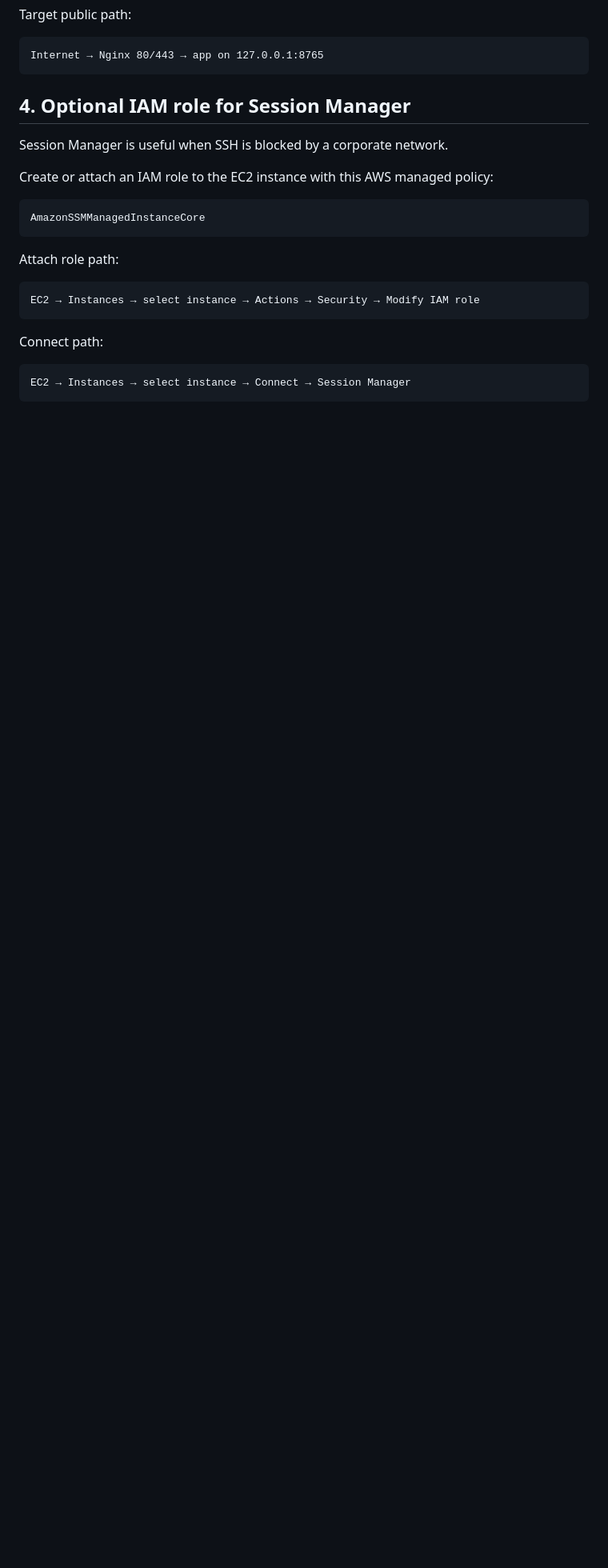
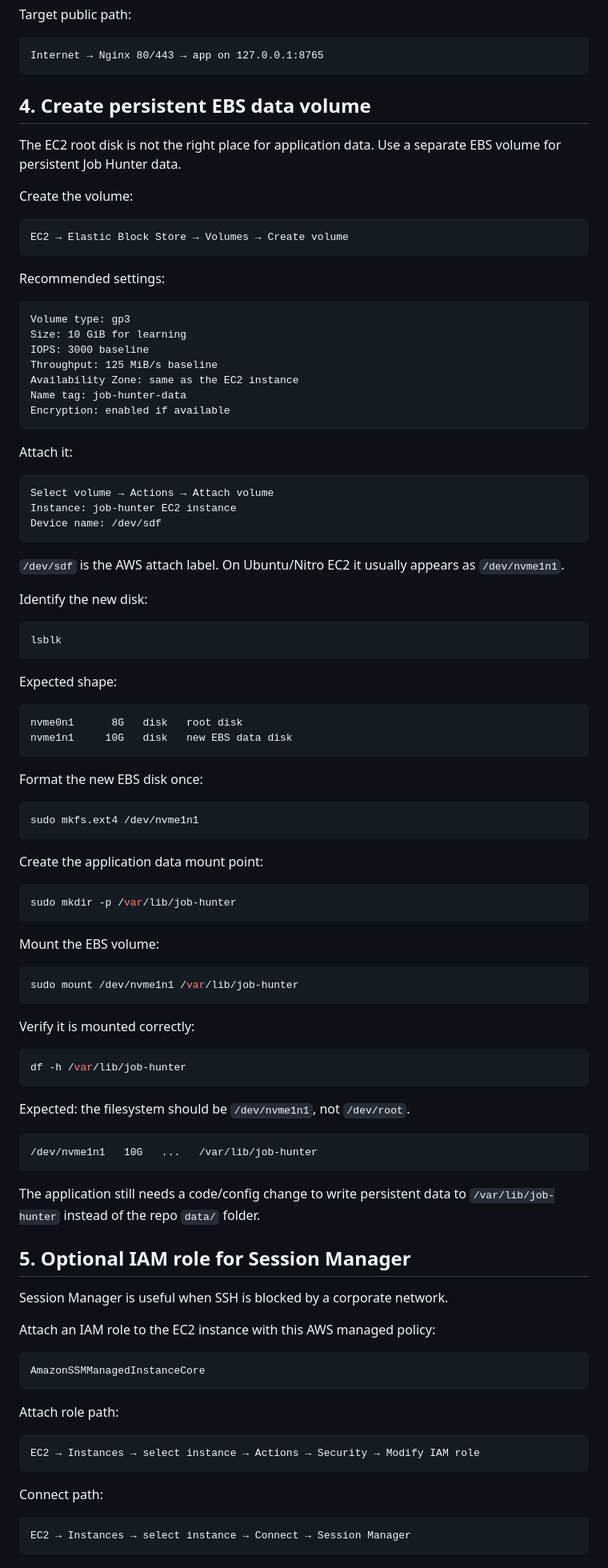
Before and after one commit to robvoto/job-hunter-agent, a Markdown page: docs/aws-ec2-setup.md, the part around one of its changes. Shown at 80% size. Drawn GitHub-style; blank space fills up the shorter version.

Commit message:
docs: add persistent EBS volume setup

````diff
--- a/docs/aws-ec2-setup.md
+++ b/docs/aws-ec2-setup.md
@@ -92,11 +87,88 @@ Target public path:
 Internet → Nginx 80/443 → app on 127.0.0.1:8765
 ```
 
-## 4. Optional IAM role for Session Manager
+## 4. Create persistent EBS data volume
+
+The EC2 root disk is not the right place for application data. Use a separate EBS volume for persistent Job Hunter data.
+
+Create the volume:
+
+```text
+EC2 → Elastic Block Store → Volumes → Create volume
+```
+
+Recommended settings:
+
+```text
+Volume type: gp3
+Size: 10 GiB for learning
+IOPS: 3000 baseline
+Throughput: 125 MiB/s baseline
+Availability Zone: same as the EC2 instance
+Name tag: job-hunter-data
+Encryption: enabled if available
+```
+
+Attach it:
+
+```text
+Select volume → Actions → Attach volume
+Instance: job-hunter EC2 instance
+Device name: /dev/sdf
+```
+
+`/dev/sdf` is the AWS attach label. On Ubuntu/Nitro EC2 it usually appears as `/dev/nvme1n1`.
+
+Identify the new disk:
+
+```bash
+lsblk
+```
+
+Expected shape:
+
+```text
+nvme0n1      8G   disk   root disk
+nvme1n1     10G   disk   new EBS data disk
+```
+
+Format the new EBS disk once:
+
+```bash
+sudo mkfs.ext4 /dev/nvme1n1
+```
+
+Create the application data mount point:
+
+```bash
+sudo mkdir -p /var/lib/job-hunter
+```
+
+Mount the EBS volume:
+
+```bash
+sudo mount /dev/nvme1n1 /var/lib/job-hunter
+```
+
+Verify it is mounted correctly:
+
+```bash
+df -h /var/lib/job-hunter
+```
+
+Expected: the filesystem should be `/dev/nvme1n1`, not `/dev/root`.
+
+```text
+/dev/nvme1n1   10G   ...   /var/lib/job-hunter
+```
+
+The application still needs a code/config change to write persistent data to `/var/lib/job-hunter` instead of the repo `data/` folder.
+
+## 5. Optional IAM role for Session Manager
 
 Session Manager is useful when SSH is blocked by a corporate network.
 
-Create or attach an IAM role to the EC2 instance with this AWS managed policy:
+Attach an IAM role to the EC2 instance with this AWS managed policy:
 
 ```text
 AmazonSSMManagedInstanceCore
````
Also changed, not shown: other parts of docs/aws-ec2-setup.md (+20 -61 lines).
